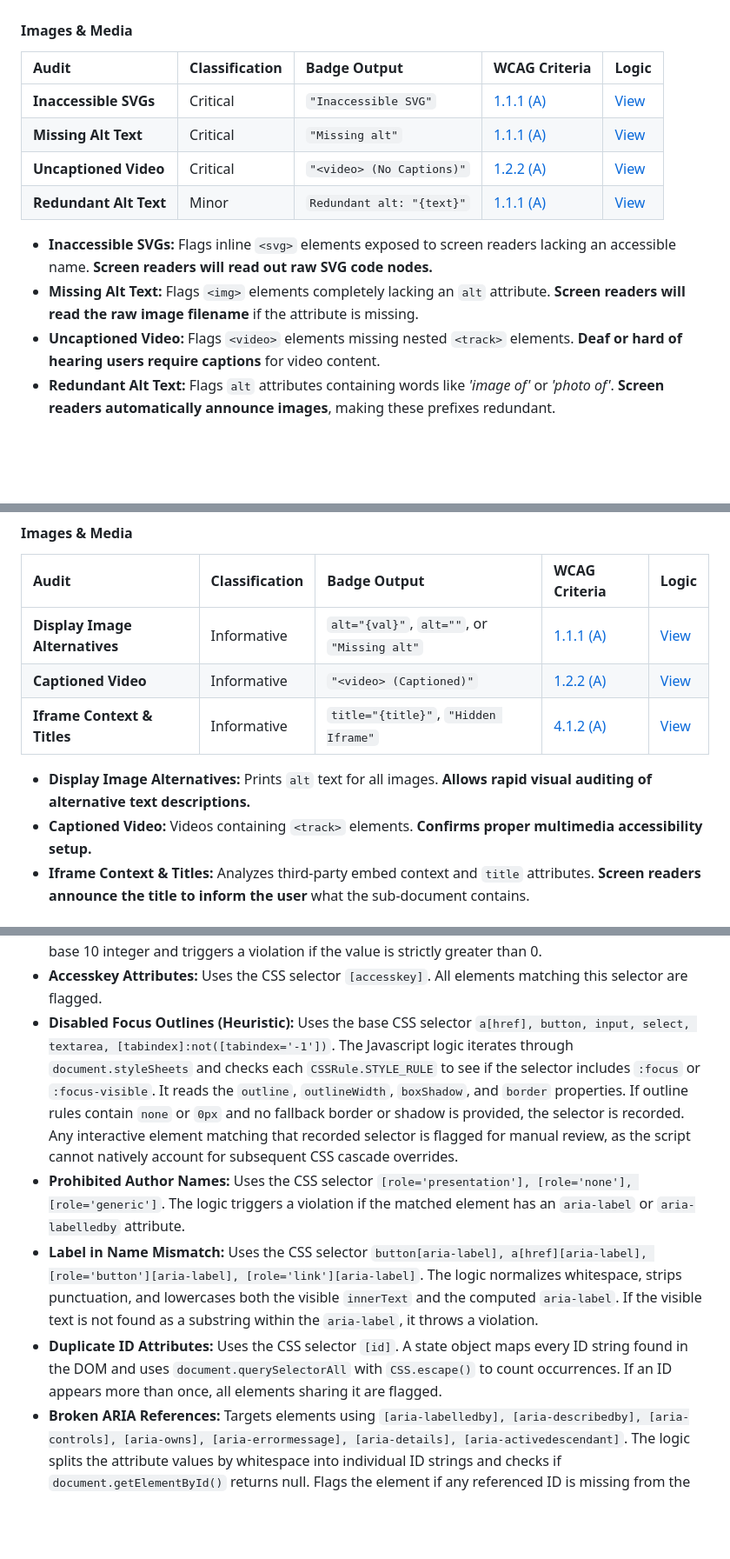
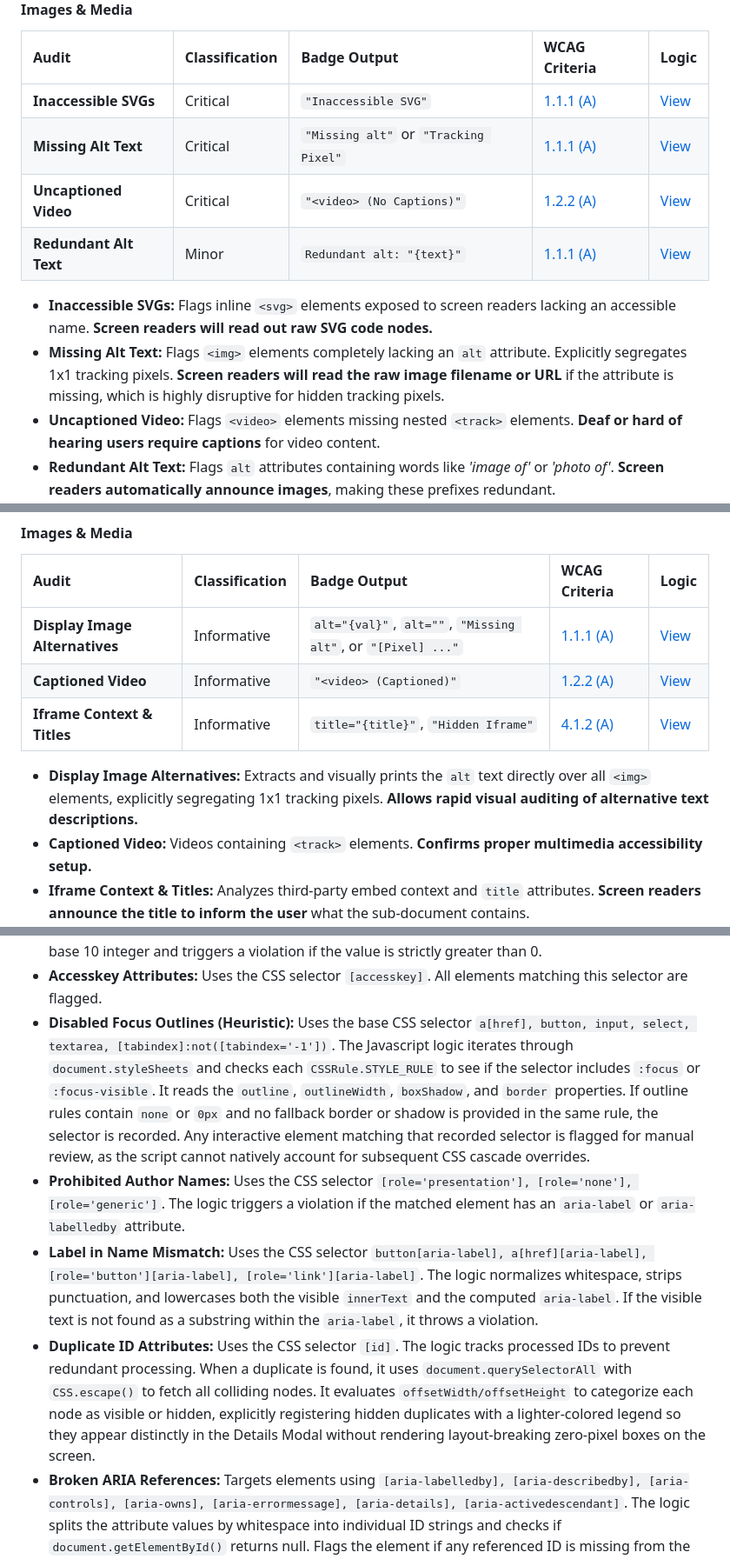
Before and after one commit to sclavijosuero/wick-ag-lens, a Markdown page: README.md, 3 parts joined by grey strips. Shown at 87% size. Drawn GitHub-style; blank space fills up the shorter version.

```diff
--- a/README.md
+++ b/README.md
@@ -161,12 +163,12 @@ The following details the complete list of heuristic evaluations performed by th
 | Audit | Classification | Badge Output | WCAG Criteria | Logic |
 | :--- | :--- | :--- | :--- | :--- |
 | **Inaccessible SVGs** | Critical | `"Inaccessible SVG"` | [1.1.1 (A)](https://www.w3.org/WAI/WCAG22/Understanding/non-text-content.html) | [View](#v-svg-accessible) |
-| **Missing Alt Text** | Critical | `"Missing alt"` | [1.1.1 (A)](https://www.w3.org/WAI/WCAG22/Understanding/non-text-content.html) | [View](#v-5) |
+| **Missing Alt Text** | Critical | `"Missing alt"` or `"Tracking Pixel"` | [1.1.1 (A)](https://www.w3.org/WAI/WCAG22/Understanding/non-text-content.html) | [View](#v-5) |
 | **Uncaptioned Video** | Critical | `"<video> (No Captions)"` | [1.2.2 (A)](https://www.w3.org/WAI/WCAG22/Understanding/captions-prerecorded.html) | [View](#v-6) |
 | **Redundant Alt Text** | Minor | `Redundant alt: "{text}"` | [1.1.1 (A)](https://www.w3.org/WAI/WCAG22/Understanding/non-text-content.html) | [View](#v-7) |
 
 *   **Inaccessible SVGs:** Flags inline `<svg>` elements exposed to screen readers lacking an accessible name. **Screen readers will read out raw SVG code nodes.**
-*   **Missing Alt Text:** Flags `<img>` elements completely lacking an `alt` attribute. **Screen readers will read the raw image filename** if the attribute is missing.
+*   **Missing Alt Text:** Flags `<img>` elements completely lacking an `alt` attribute. Explicitly segregates 1x1 tracking pixels. **Screen readers will read the raw image filename or URL** if the attribute is missing, which is highly disruptive for hidden tracking pixels.
 *   **Uncaptioned Video:** Flags `<video>` elements missing nested `<track>` elements. **Deaf or hard of hearing users require captions** for video content.
 *   **Redundant Alt Text:** Flags `alt` attributes containing words like *'image of'* or *'photo of'*. **Screen readers automatically announce images**, making these prefixes redundant.
 
@@ -268,11 +270,11 @@ The following details the complete list of heuristic evaluations performed by th
 
 | Audit | Classification | Badge Output | WCAG Criteria | Logic |
 | :--- | :--- | :--- | :--- | :--- |
-| **Display Image Alternatives** | Informative | `alt="{val}"`, `alt=""`, or `"Missing alt"` | [1.1.1 (A)](https://www.w3.org/WAI/WCAG22/Understanding/non-text-content.html) | [View](#i-3) |
+| **Display Image Alternatives** | Informative | `alt="{val}"`, `alt=""`, `"Missing alt"`, or `"[Pixel] ..."` | [1.1.1 (A)](https://www.w3.org/WAI/WCAG22/Understanding/non-text-content.html) | [View](#i-3) |
 | **Captioned Video** | Informative | `"<video> (Captioned)"` | [1.2.2 (A)](https://www.w3.org/WAI/WCAG22/Understanding/captions-prerecorded.html) | [View](#i-4) |
 | **Iframe Context & Titles** | Informative | `title="{title}"`, `"Hidden Iframe"` | [4.1.2 (A)](https://www.w3.org/WAI/WCAG22/Understanding/name-role-value.html) | [View](#i-5) |
 
-*   **Display Image Alternatives:** Prints `alt` text for all images. **Allows rapid visual auditing of alternative text descriptions.**
+*   **Display Image Alternatives:** Extracts and visually prints the `alt` text directly over all `<img>` elements, explicitly segregating 1x1 tracking pixels. **Allows rapid visual auditing of alternative text descriptions.**
 *   **Captioned Video:** Videos containing `<track>` elements. **Confirms proper multimedia accessibility setup.**
 *   **Iframe Context & Titles:** Analyzes third-party embed context and `title` attributes. **Screen readers announce the title to inform the user** what the sub-document contains.
 
@@ -381,10 +383,10 @@ Elements hidden via CSS parameters like `display: none` or `visibility: hidden`,
 *   <a id="v-1"></a>**Unfocusable Clickables:** Uses the CSS selector `div[onclick], span[onclick], section[onclick]`. The Javascript logic evaluates each element to ensure it lacks a `role` attribute or lacks a `tabindex` attribute before flagging a violation.
 *   <a id="v-3"></a>**Tabindex Violations:** Uses the CSS selector `[tabindex]`. The logic parses the attribute value as a base 10 integer and triggers a violation if the value is strictly greater than 0.
 *   <a id="v-4"></a>**Accesskey Attributes:** Uses the CSS selector `[accesskey]`. All elements matching this selector are flagged.
-*   <a id="v-2"></a>**Disabled Focus Outlines (Heuristic):** Uses the base CSS selector `a[href], button, input, select, textarea, [tabindex]:not([tabindex='-1'])`. The Javascript logic iterates through `document.styleSheets` and checks each `CSSRule.STYLE_RULE` to see if the selector includes `:focus` or `:focus-visible`. It reads the `outline`, `outlineWidth`, `boxShadow`, and `border` properties. If outline rules contain `none` or `0px` and no fallback border or shadow is provided, the selector is recorded. Any interactive element matching that recorded selector is flagged for manual review, as the script cannot natively account for subsequent CSS cascade overrides.
+*   <a id="v-2"></a>**Disabled Focus Outlines (Heuristic):** Uses the base CSS selector `a[href], button, input, select, textarea, [tabindex]:not([tabindex='-1'])`. The Javascript logic iterates through `document.styleSheets` and checks each `CSSRule.STYLE_RULE` to see if the selector includes `:focus` or `:focus-visible`. It reads the `outline`, `outlineWidth`, `boxShadow`, and `border` properties. If outline rules contain `none` or `0px` and no fallback border or shadow is provided in the same rule, the selector is recorded. Any interactive element matching that recorded selector is flagged for manual review, as the script cannot natively account for subsequent CSS cascade overrides.
 *   <a id="v-17"></a>**Prohibited Author Names:** Uses the CSS selector `[role='presentation'], [role='none'], [role='generic']`. The logic triggers a violation if the matched element has an `aria-label` or `aria-labelledby` attribute.
 *   <a id="v-label-in-name"></a>**Label in Name Mismatch:** Uses the CSS selector `button[aria-label], a[href][aria-label], [role='button'][aria-label], [role='link'][aria-label]`. The logic normalizes whitespace, strips punctuation, and lowercases both the visible `innerText` and the computed `aria-label`. If the visible text is not found as a substring within the `aria-label`, it throws a violation.
-*   <a id="v-duplicate-id"></a>**Duplicate ID Attributes:** Uses the CSS selector `[id]`. A state object maps every ID string found in the DOM and uses `document.querySelectorAll` with `CSS.escape()` to count occurrences. If an ID appears more than once, all elements sharing it are flagged.
+*   <a id="v-duplicate-id"></a>**Duplicate ID Attributes:** Uses the CSS selector `[id]`. The logic tracks processed IDs to prevent redundant processing. When a duplicate is found, it uses `document.querySelectorAll` with `CSS.escape()` to fetch all colliding nodes. It evaluates `offsetWidth/offsetHeight` to categorize each node as visible or hidden, explicitly registering hidden duplicates with a lighter-colored legend so they appear distinctly in the Details Modal without rendering layout-breaking zero-pixel boxes on the screen.
 *   <a id="v-broken-aria-ref"></a>**Broken ARIA References:** Targets elements using `[aria-labelledby], [aria-describedby], [aria-controls], [aria-owns], [aria-errormessage], [aria-details], [aria-activedescendant]`. The logic splits the attribute values by whitespace into individual ID strings and checks if `document.getElementById()` returns null. Flags the element if any referenced ID is missing from the DOM.
 *   <a id="v-15"></a>**Focusable in Aria-Hidden:** Uses a bottom-up DOM traversal to check if any naturally focusable element (or its ancestors) possesses `aria-hidden='true'`. Pierces Shadow DOMs and iframes to ensure accurate detection of ghost focus traps.
 *   <a id="v-16"></a>**Invalid ARIA State:** Uses the CSS selector `[aria-invalid='true']`. Elements matching the selector are flagged.
```
Also changed, not shown: other parts of README.md (+10 -8 lines), images/pdf-analysis-details.png, images/pdf-analysis-engine.png, 5 other files.
